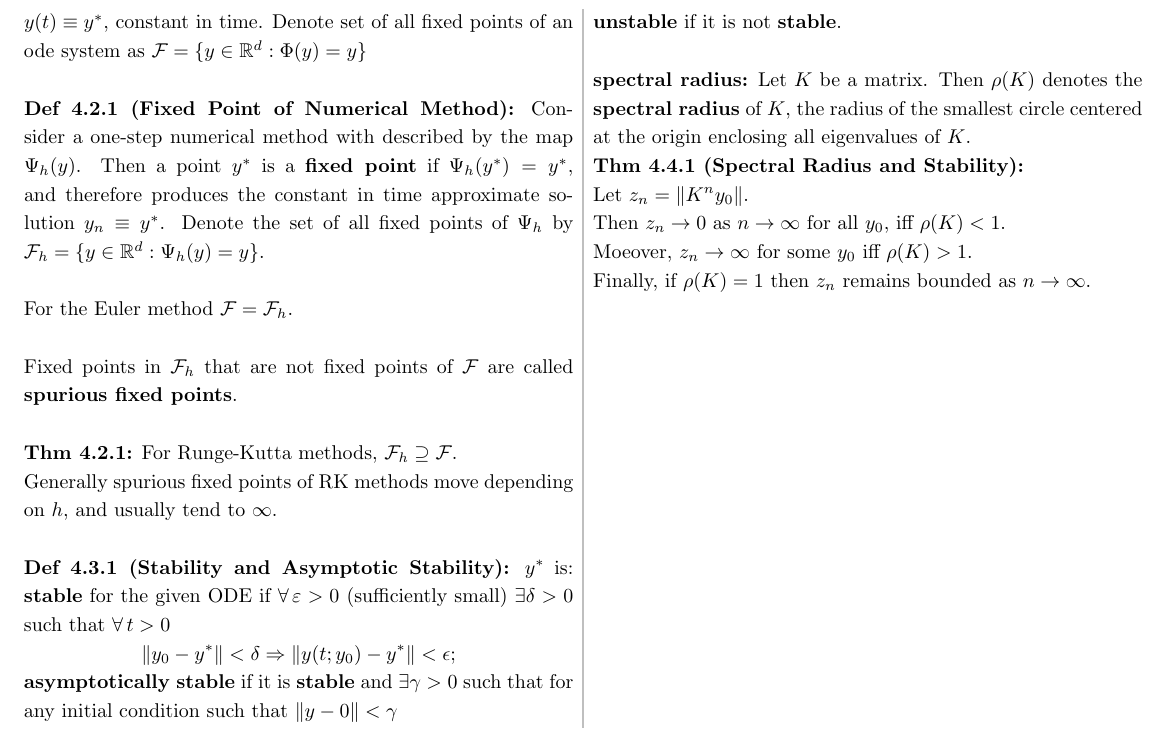
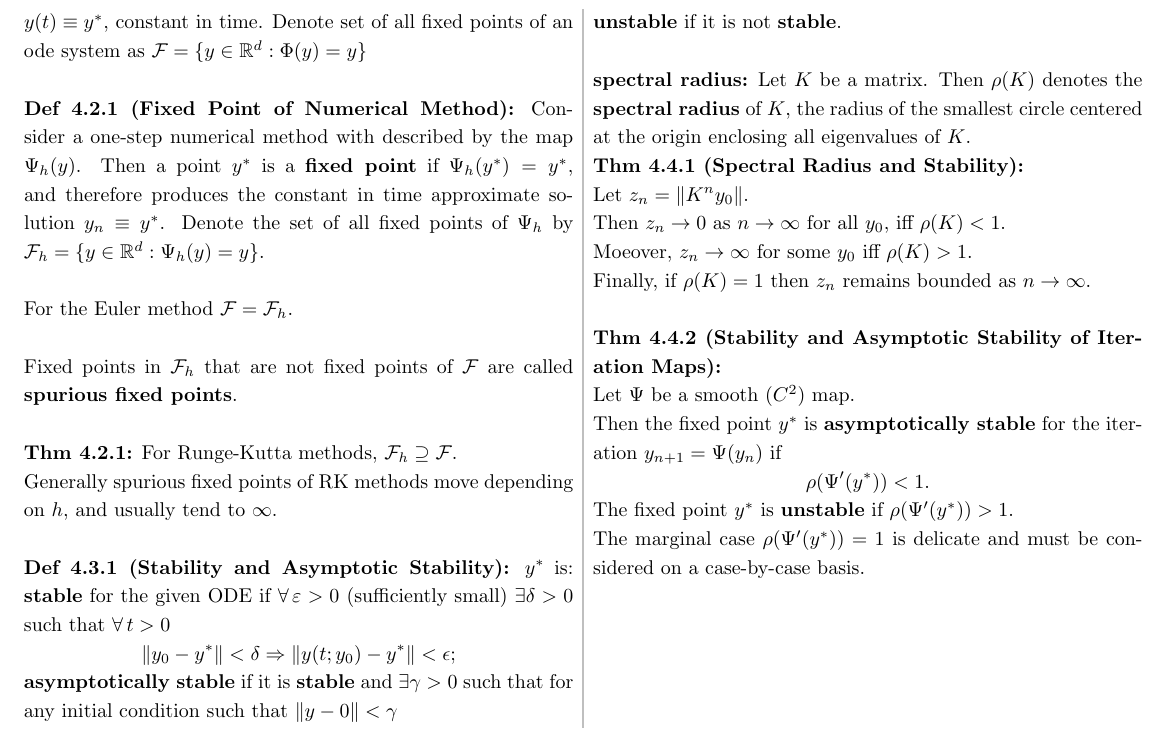
Before and after one commit to sepee/NuODE-Examples, a LaTeX document (main.tex): part of page 3 of 3, cut so that both start at the same text. Compiled offline with pdfLaTeX.

Commit message:
added stability definition for maps in general

```diff
--- a/main.tex
+++ b/main.tex
@@ -310,6 +310,17 @@ Then $z_n \to 0$ as $n \to \infty$ for all $y_0$, iff $\rho(K) < 1$.\\
 Moeover, $z_n \to \infty$ for some $y_0$ iff $\rho(K) > 1$.\\
 Finally, if $\rho(K) = 1$ then $z_n$ remains bounded as $n \to \infty$.\\
 
+\textbf{Thm 4.4.2 (Stability and Asymptotic Stability of Iteration Maps):} \\
+Let $\Psi$ be a smooth $(C^2)$ map.\\
+Then the fixed point $y^*$ is \textbf{asymptotically stable} for the iteration $y_{n+1} = \Psi(y_n)$ if
+\[
+    \rho(\Psi^\prime(y^*)) < 1.
+\]
+The fixed point $y^*$ is \textbf{unstable} if $\rho(\Psi^\prime(y^*)) > 1$.\\
+The marginal case $\rho(\Psi^\prime(y^*)) = 1$ is delicate and must be considered on a case-by-case basis.\\
+
+
+
 
 \end{multicols*}
 
```
Also changed, not shown: main.pdf, 3 other files.
